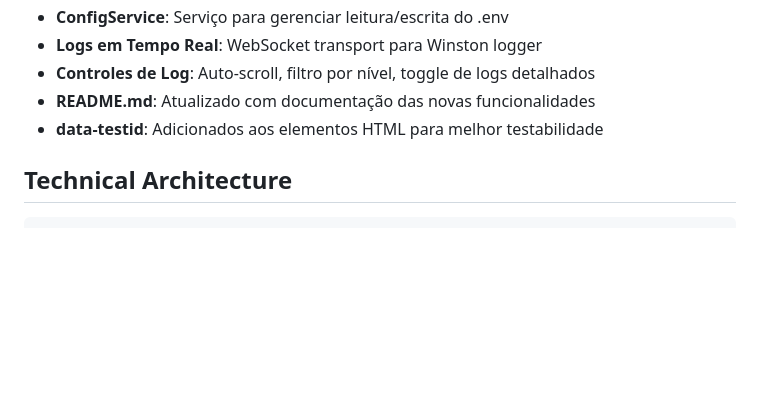
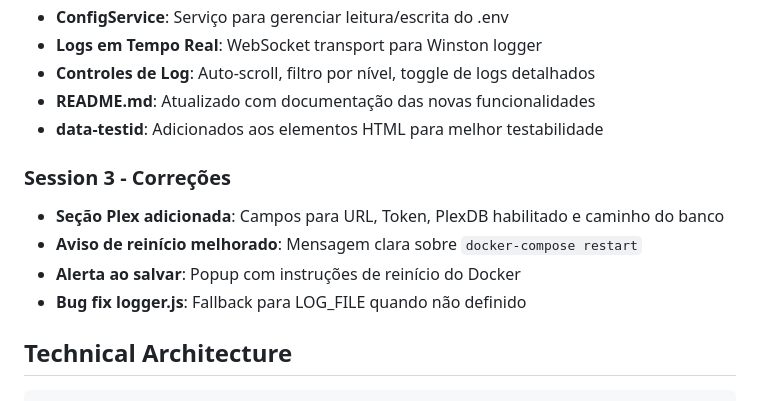
Before and after one commit to jpaulovaz/xmltv-enricher, a Markdown page: memory/PRD.md, the part around the change. GitHub-like rendering; blank space fills up the shorter version.

Commit message:
auto-commit for 43599b43-1c46-4b04-92eb-7475937e6571

````diff
--- a/memory/PRD.md
+++ b/memory/PRD.md
@@ -40,6 +40,12 @@ Análise completa do aplicativo GitHub `xmltv-enricher` para identificar oportun
 - **Controles de Log**: Auto-scroll, filtro por nível, toggle de logs detalhados
 - **README.md**: Atualizado com documentação das novas funcionalidades
 - **data-testid**: Adicionados aos elementos HTML para melhor testabilidade
+
+### Session 3 - Correções
+- **Seção Plex adicionada**: Campos para URL, Token, PlexDB habilitado e caminho do banco
+- **Aviso de reinício melhorado**: Mensagem clara sobre `docker-compose restart`
+- **Alerta ao salvar**: Popup com instruções de reinício do Docker
+- **Bug fix logger.js**: Fallback para LOG_FILE quando não definido
 
 ## Technical Architecture
 ```
````
